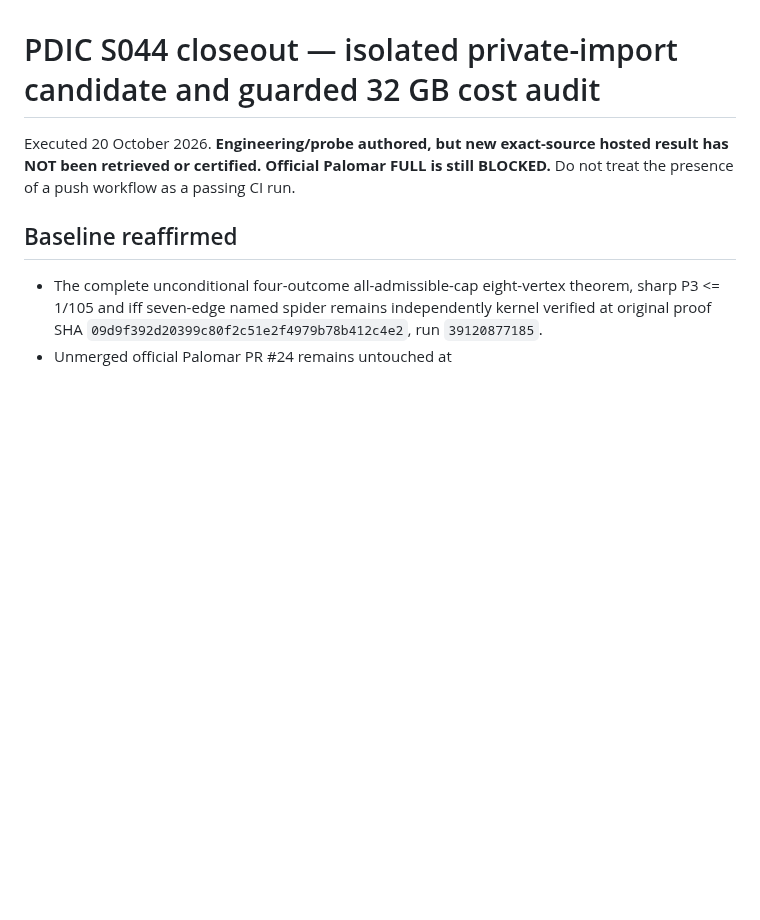
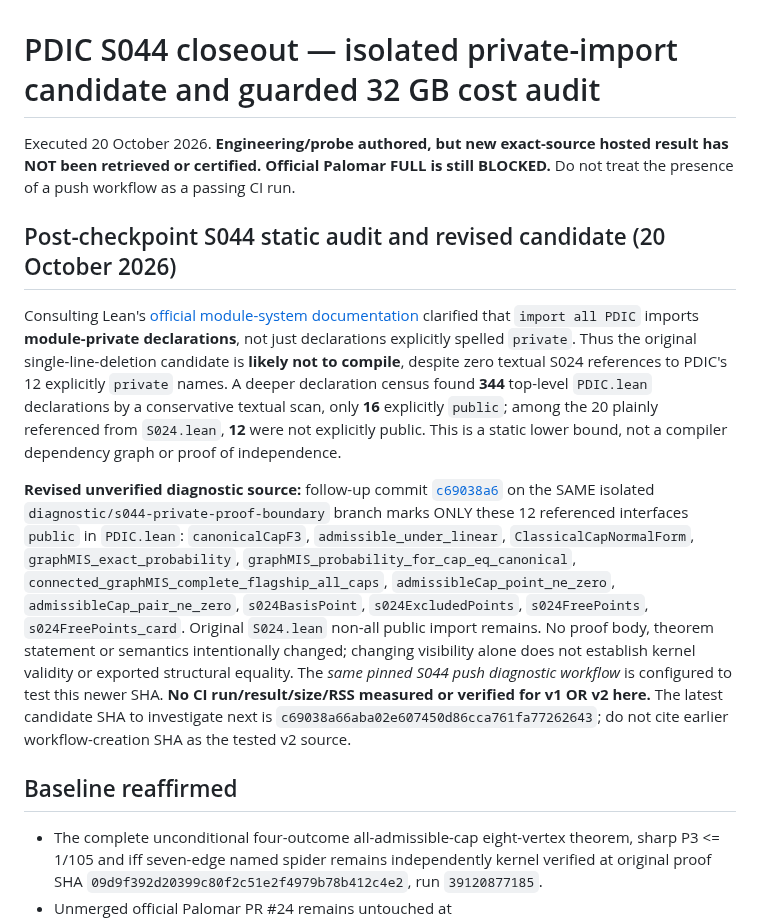
Before and after one commit to jfairfaxball-348/Pan-Disciplinary-Invariance-Conjecture, a Markdown page: sessions/S044_CLOSEOUT.md, the part around the change. Drawn GitHub-style; blank space fills up the shorter version.

Commit message:
PDIC S044: correct module-private import assumption and document 12-interface visibility trial

```diff
--- a/sessions/S044_CLOSEOUT.md
+++ b/sessions/S044_CLOSEOUT.md
@@ -1,6 +1,12 @@
 # PDIC S044 closeout — isolated private-import candidate and guarded 32 GB cost audit
 
 Executed 20 October 2026. **Engineering/probe authored, but new exact-source hosted result has NOT been retrieved or certified. Official Palomar FULL is still BLOCKED.** Do not treat the presence of a push workflow as a passing CI run.
+
+## Post-checkpoint S044 static audit and revised candidate (20 October 2026)
+
+Consulting Lean's [official module-system documentation](https://lean-lang.org/doc/reference/latest/Source-Files-and-Modules/) clarified that `import all PDIC` imports **module-private declarations**, not just declarations explicitly spelled `private`. Thus the original single-line-deletion candidate is **likely not to compile**, despite zero textual S024 references to PDIC's 12 explicitly `private` names. A deeper declaration census found **344** top-level `PDIC.lean` declarations by a conservative textual scan, only **16** explicitly `public`; among the 20 plainly referenced from `S024.lean`, **12** were not explicitly public. This is a static lower bound, not a compiler dependency graph or proof of independence.
+
+**Revised unverified diagnostic source:** follow-up commit [`c69038a6`](https://github.com/jfairfaxball-348/Pan-Disciplinary-Invariance-Conjecture/commit/c69038a66aba02e607450d86cca761fa77262643) on the SAME isolated `diagnostic/s044-private-proof-boundary` branch marks ONLY these 12 referenced interfaces `public` in `PDIC.lean`: `canonicalCapF3`, `admissible_under_linear`, `ClassicalCapNormalForm`, `graphMIS_exact_probability`, `graphMIS_probability_for_cap_eq_canonical`, `connected_graphMIS_complete_flagship_all_caps`, `admissibleCap_point_ne_zero`, `admissibleCap_pair_ne_zero`, `s024BasisPoint`, `s024ExcludedPoints`, `s024FreePoints`, `s024FreePoints_card`. Original `S024.lean` non-all public import remains. No proof body, theorem statement or semantics intentionally changed; changing visibility alone does not establish kernel validity or exported structural equality. The *same pinned S044 push diagnostic workflow* is configured to test this newer SHA. **No CI run/result/size/RSS measured or verified for v1 OR v2 here.** The latest candidate SHA to investigate next is `c69038a66aba02e607450d86cca761fa77262643`; do not cite earlier workflow-creation SHA as the tested v2 source.
 
 ## Baseline reaffirmed
 - The complete unconditional four-outcome all-admissible-cap eight-vertex theorem, sharp P3 <= 1/105 and iff seven-edge named spider remains independently kernel verified at original proof SHA `09d9f392d20399c80f2c51e2f4979b78b412c4e2`, run `39120877185`.
```
